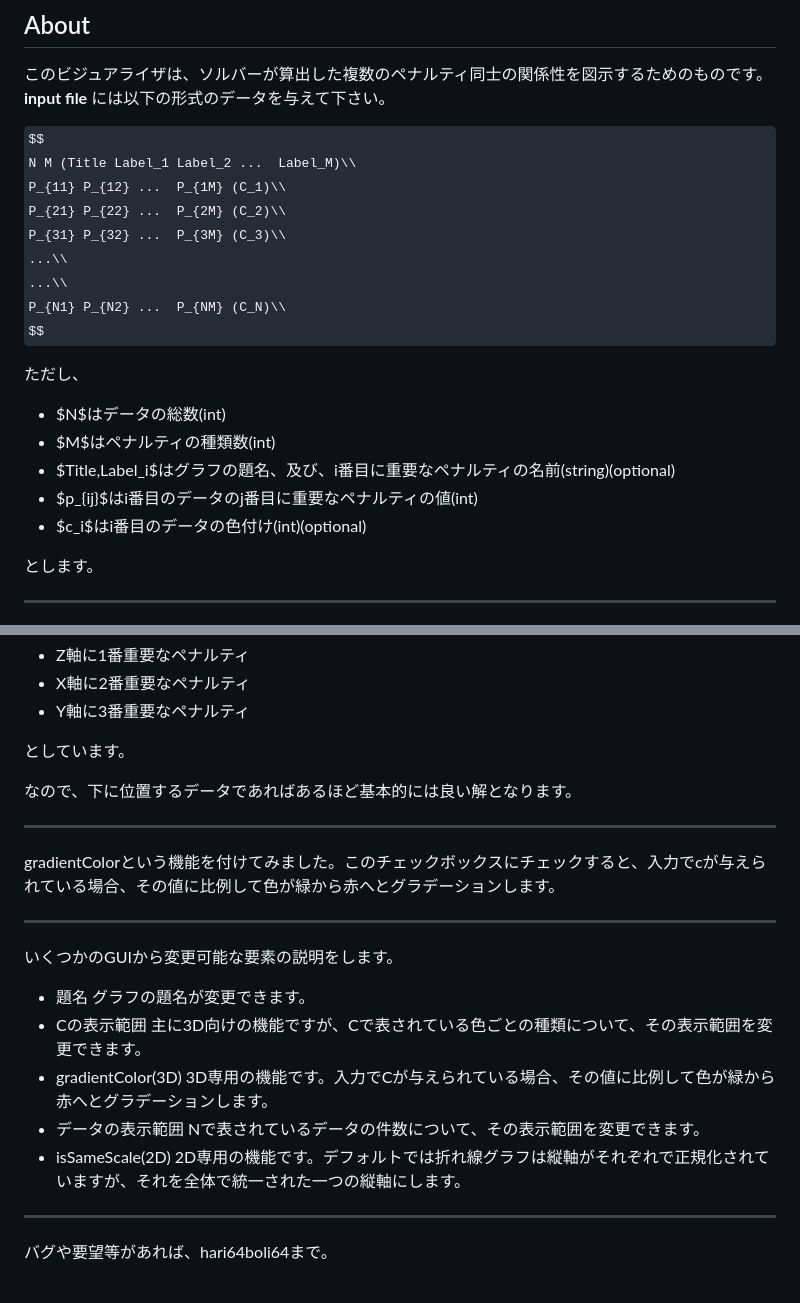
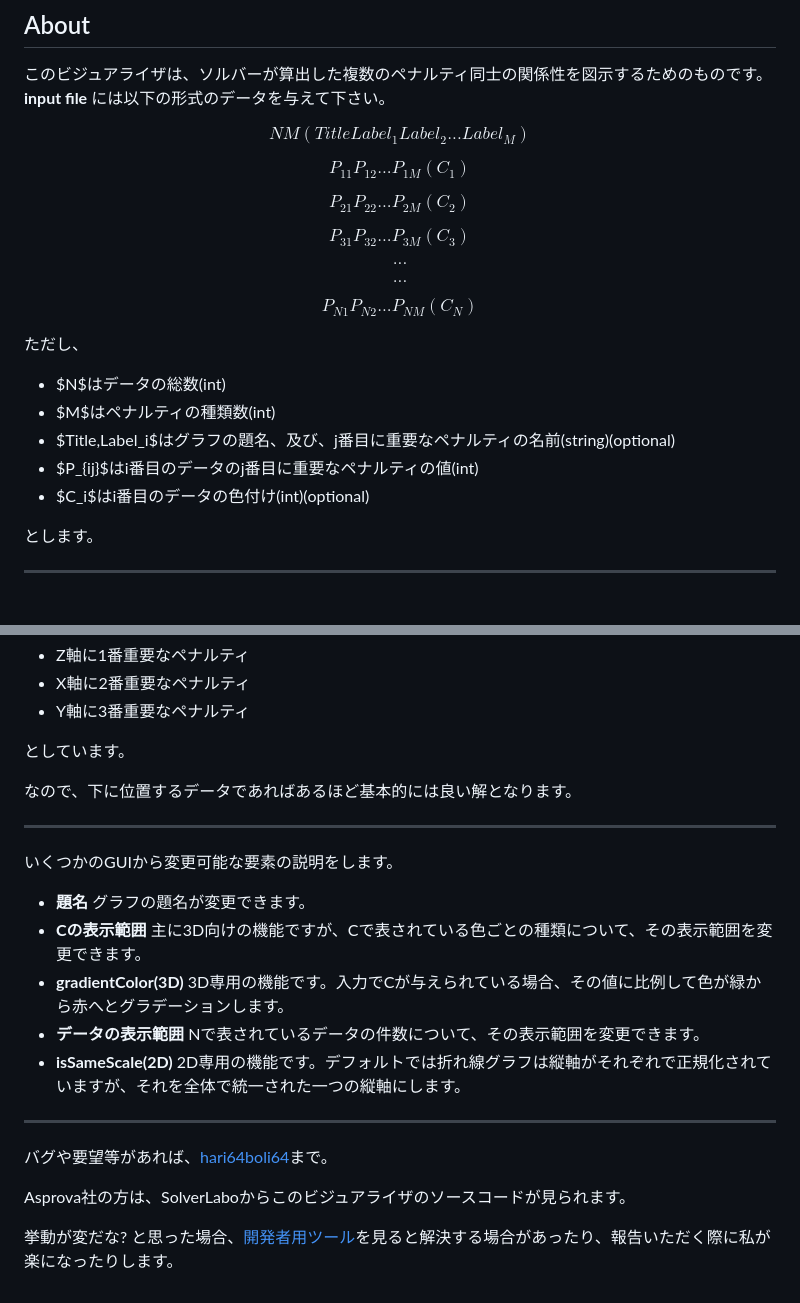
Before and after one commit to hari64boli64/ScoreVisualizer, a Markdown page: README.md, 2 parts joined by grey strips. Drawn GitHub-style; some formulas as TeX source.

```diff
--- a/README.md
+++ b/README.md
@@ -18,22 +18,40 @@ npm run build
 **input file** には以下の形式のデータを与えて下さい。
 
 $$
-    N M (Title Label_1 Label_2 ...  Label_M)\\
-    P_{11} P_{12} ...  P_{1M} (C_1)\\
-    P_{21} P_{22} ...  P_{2M} (C_2)\\
-    P_{31} P_{32} ...  P_{3M} (C_3)\\
-    ...\\
-    ...\\
-    P_{N1} P_{N2} ...  P_{NM} (C_N)\\
+    N M (Title Label_1 Label_2 ... Label_M)
+$$
+
+$$
+    P_{11} P_{12} ...  P_{1M} (C_1)
+$$
+
+$$
+    P_{21} P_{22} ...  P_{2M} (C_2)
+$$
+
+$$
+    P_{31} P_{32} ...  P_{3M} (C_3)
+$$
+
+$$
+    ...
+$$
+
+$$
+    ...
+$$
+
+$$
+    P_{N1} P_{N2} ...  P_{NM} (C_N)
 $$
 
 ただし、
 
 * $N$はデータの総数(int)
 * $M$はペナルティの種類数(int)
-* $Title,Label_i$はグラフの題名、及び、i番目に重要なペナルティの名前(string)(optional)
-* $p_{ij}$はi番目のデータのj番目に重要なペナルティの値(int)
-* $c_i$はi番目のデータの色付け(int)(optional)
+* $Title,Label_i$はグラフの題名、及び、j番目に重要なペナルティの名前(string)(optional)
+* $P_{ij}$はi番目のデータのj番目に重要なペナルティの値(int)
+* $C_i$はi番目のデータの色付け(int)(optional)
 
 とします。
 
@@ -64,23 +82,23 @@ $$
 
 ---
 
-gradientColorという機能を付けてみました。このチェックボックスにチェックすると、入力でcが与えられている場合、その値に比例して色が緑から赤へとグラデーションします。
-
----
-
 いくつかのGUIから変更可能な要素の説明をします。
 
-* 題名
+* **題名**
   グラフの題名が変更できます。
-* Cの表示範囲
+* **Cの表示範囲**
   主に3D向けの機能ですが、Cで表されている色ごとの種類について、その表示範囲を変更できます。
-* gradientColor(3D)
+* **gradientColor(3D)**
   3D専用の機能です。入力でCが与えられている場合、その値に比例して色が緑から赤へとグラデーションします。
-* データの表示範囲
+* **データの表示範囲**
   Nで表されているデータの件数について、その表示範囲を変更できます。
-* isSameScale(2D)
+* **isSameScale(2D)**
   2D専用の機能です。デフォルトでは折れ線グラフは縦軸がそれぞれで正規化されていますが、それを全体で統一された一つの縦軸にします。
 
 ---
 
-バグや要望等があれば、hari64boli64まで。
+バグや要望等があれば、[hari64boli64](https://github.com/hari64boli64)まで。
+
+Asprova社の方は、SolverLaboからこのビジュアライザのソースコードが見られます。
+
+挙動が変だな? と思った場合、[開発者用ツール](https://developer.mozilla.org/ja/docs/Learn/Common_questions/What_are_browser_developer_tools)を見ると解決する場合があったり、報告いただく際に私が楽になったりします。
```
